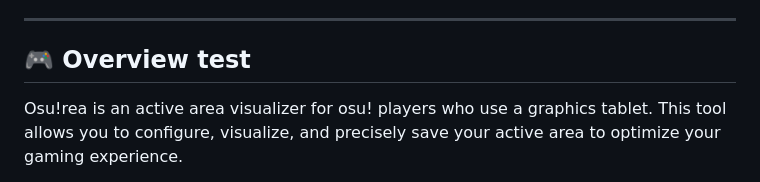
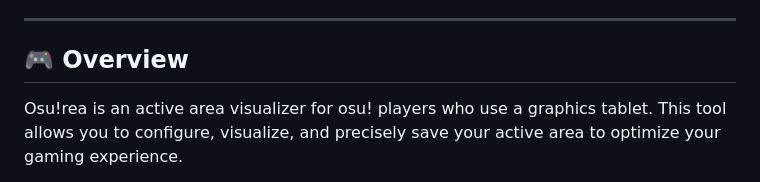
Before and after one commit to sammy08300/Osurea, a Markdown page: README.md, the part around the change. Rendered like a GitHub page.

```diff
--- a/README.md
+++ b/README.md
@@ -18,7 +18,7 @@
 
 ---
 
-## 🎮 Overview test
+## 🎮 Overview
 
 Osu!rea is an active area visualizer for osu! players who use a graphics tablet. This tool allows you to configure, visualize, and precisely save your active area to optimize your gaming experience.
 
```
